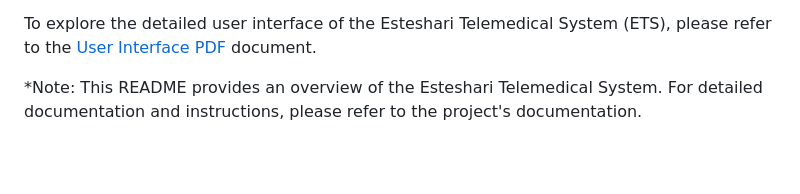
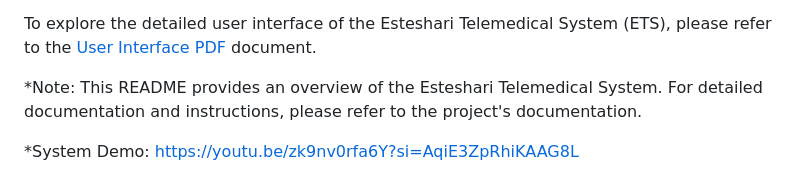
Before and after one commit to saratarekabbas/esteshari, a Markdown page: README.md, the part around the change. Rendered like a GitHub page; blank space fills up the shorter version.

```diff
--- a/README.md
+++ b/README.md
@@ -78,3 +78,5 @@ To explore the detailed user interface of the Esteshari Telemedical System (ETS)
 
 
 *Note: This README provides an overview of the Esteshari Telemedical System. For detailed documentation and instructions, please refer to the project's documentation.
+
+*System Demo: https://youtu.be/zk9nv0rfa6Y?si=AqiE3ZpRhiKAAG8L
```
